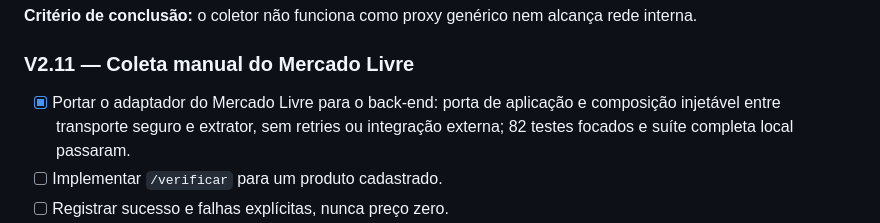
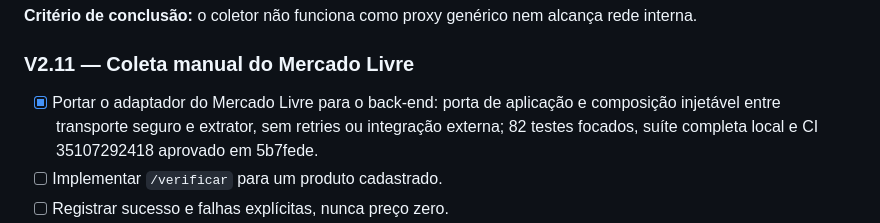
Before and after one commit to devbenjaminsantos/argos, a Markdown page: ROADMAP.md, the part around the change. GitHub-like rendering.

```diff
--- a/ROADMAP.md
+++ b/ROADMAP.md
@@ -294,7 +294,7 @@ O frontend pode continuar sendo desenhado em paralelo. Ele não bloqueia essa se
 
 ### V2.11 — Coleta manual do Mercado Livre
 
-- [x] Portar o adaptador do Mercado Livre para o back-end: porta de aplicação e composição injetável entre transporte seguro e extrator, sem retries ou integração externa; 82 testes focados e suíte completa local passaram.
+- [x] Portar o adaptador do Mercado Livre para o back-end: porta de aplicação e composição injetável entre transporte seguro e extrator, sem retries ou integração externa; 82 testes focados, suíte completa local e CI 35107292418 aprovado em 5b7fede.
 - [ ] Implementar `/verificar` para um produto cadastrado.
 - [ ] Registrar sucesso e falhas explícitas, nunca preço zero.
 - [x] Preparar contrato e seis fixtures sintéticas com resultados esperados em docs/V2_MERCADO_LIVRE_EXTRACTION.md.
```
Also changed, not shown: docs/AI_SHARED_CONTEXT.md (+1 -1 lines), docs/V2_MERCADO_LIVRE_EXTRACTION.md (+1 -1 lines).
